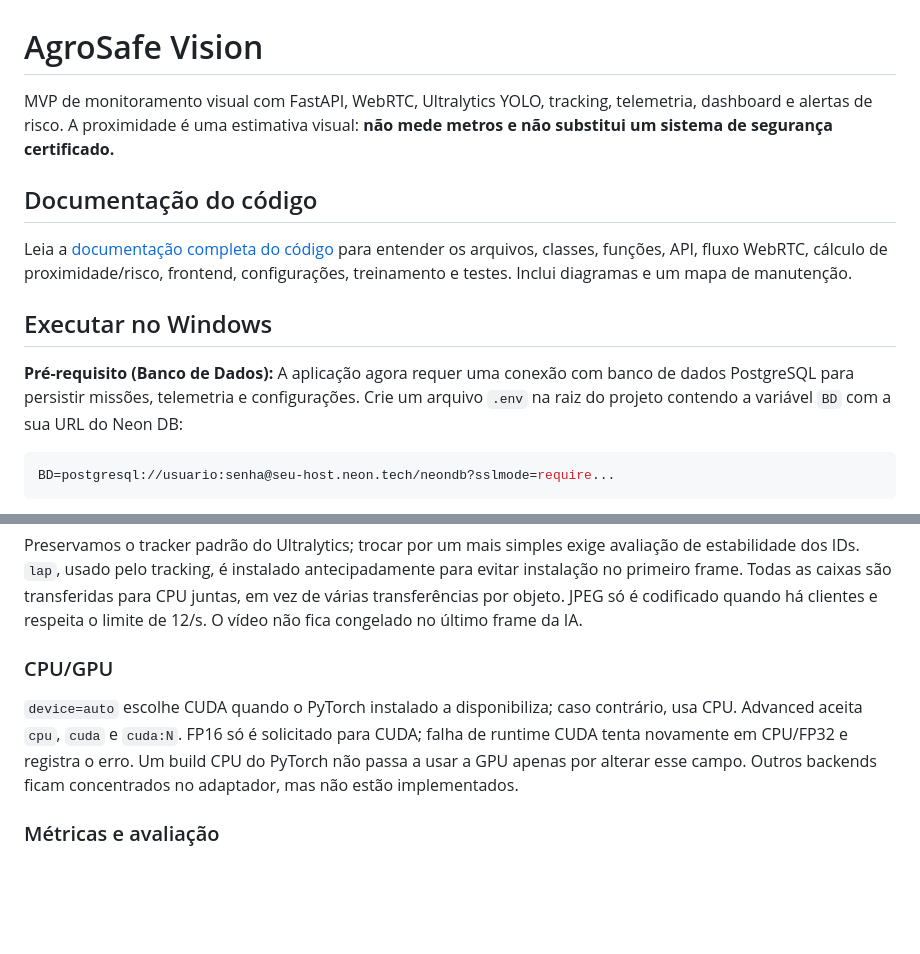
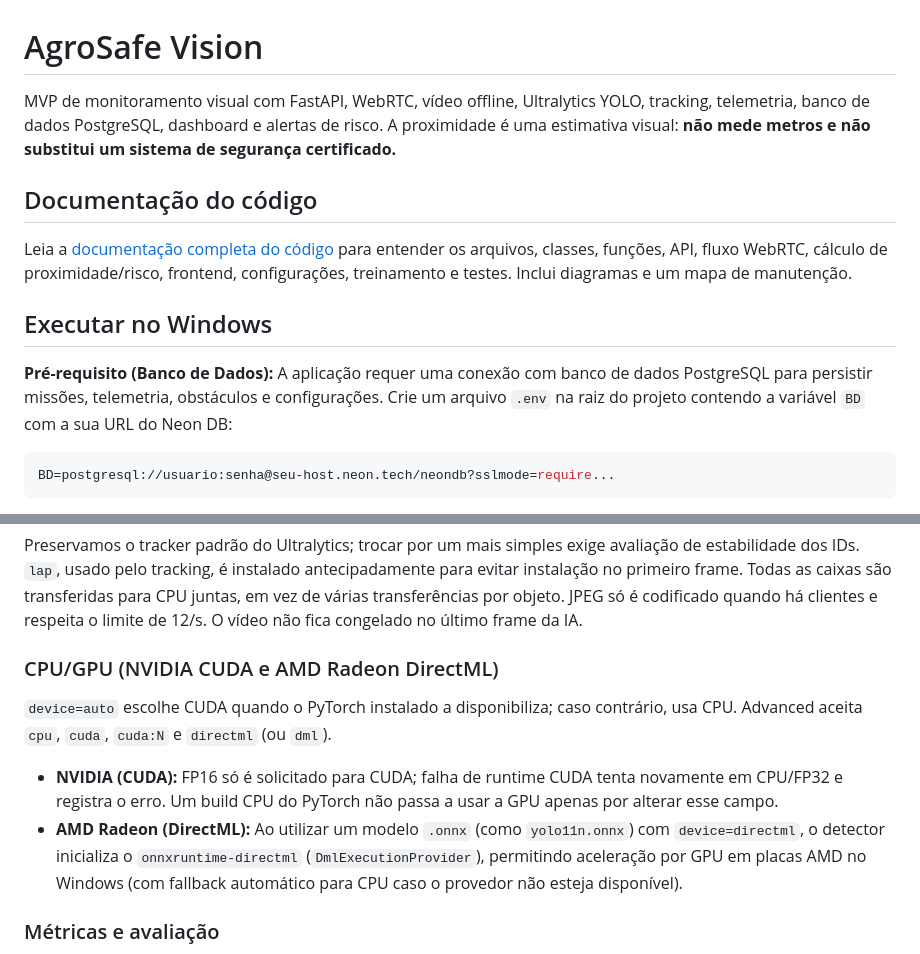
Before and after one commit to CristianBiasi/VisaoDoAgro, a Markdown page: README.md, 2 parts joined by grey strips. GitHub-like rendering; blank space fills up the shorter version.

````diff
--- a/README.md
+++ b/README.md
@@ -1,8 +1,8 @@
 # AgroSafe Vision
 
-MVP de monitoramento visual com FastAPI, WebRTC, Ultralytics YOLO, tracking,
-telemetria, dashboard e alertas de risco. A proximidade é uma estimativa visual:
-**não mede metros e não substitui um sistema de segurança certificado.**
+MVP de monitoramento visual com FastAPI, WebRTC, vídeo offline, Ultralytics YOLO,
+tracking, telemetria, banco de dados PostgreSQL, dashboard e alertas de risco.
+A proximidade é uma estimativa visual: **não mede metros e não substitui um sistema de segurança certificado.**
 
 ## Documentação do código
 
@@ -13,7 +13,7 @@ configurações, treinamento e testes. Inclui diagramas e um mapa de manutençã
 ## Executar no Windows
 
 **Pré-requisito (Banco de Dados):**
-A aplicação agora requer uma conexão com banco de dados PostgreSQL para persistir missões, telemetria e configurações.
+A aplicação requer uma conexão com banco de dados PostgreSQL para persistir missões, telemetria, obstáculos e configurações.
 Crie um arquivo `.env` na raiz do projeto contendo a variável `BD` com a sua URL do Neon DB:
 ```env
 BD=postgresql://usuario:senha@seu-host.neon.tech/neondb?sslmode=require...
@@ -106,13 +122,12 @@ evitar instalação no primeiro frame. Todas as caixas são transferidas para CP
 em vez de várias transferências por objeto. JPEG só é codificado quando há clientes
 e respeita o limite de 12/s. O vídeo não fica congelado no último frame da IA.
 
-### CPU/GPU
+### CPU/GPU (NVIDIA CUDA e AMD Radeon DirectML)
 
 `device=auto` escolhe CUDA quando o PyTorch instalado a disponibiliza; caso contrário,
-usa CPU. Advanced aceita `cpu`, `cuda` e `cuda:N`.
-FP16 só é solicitado para CUDA; falha de runtime CUDA tenta novamente em CPU/FP32
-e registra o erro. Um build CPU do PyTorch não passa a usar a GPU apenas por alterar
-esse campo. Outros backends ficam concentrados no adaptador, mas não estão implementados.
+usa CPU. Advanced aceita `cpu`, `cuda`, `cuda:N` e `directml` (ou `dml`).
+- **NVIDIA (CUDA):** FP16 só é solicitado para CUDA; falha de runtime CUDA tenta novamente em CPU/FP32 e registra o erro. Um build CPU do PyTorch não passa a usar a GPU apenas por alterar esse campo.
+- **AMD Radeon (DirectML):** Ao utilizar um modelo `.onnx` (como `yolo11n.onnx`) com `device=directml`, o detector inicializa o `onnxruntime-directml` (`DmlExecutionProvider`), permitindo aceleração por GPU em placas AMD no Windows (com fallback automático para CPU caso o provedor não esteja disponível).
 
 ### Métricas e avaliação
 
````
Also changed, not shown: other parts of README.md (+48 -35 lines).
